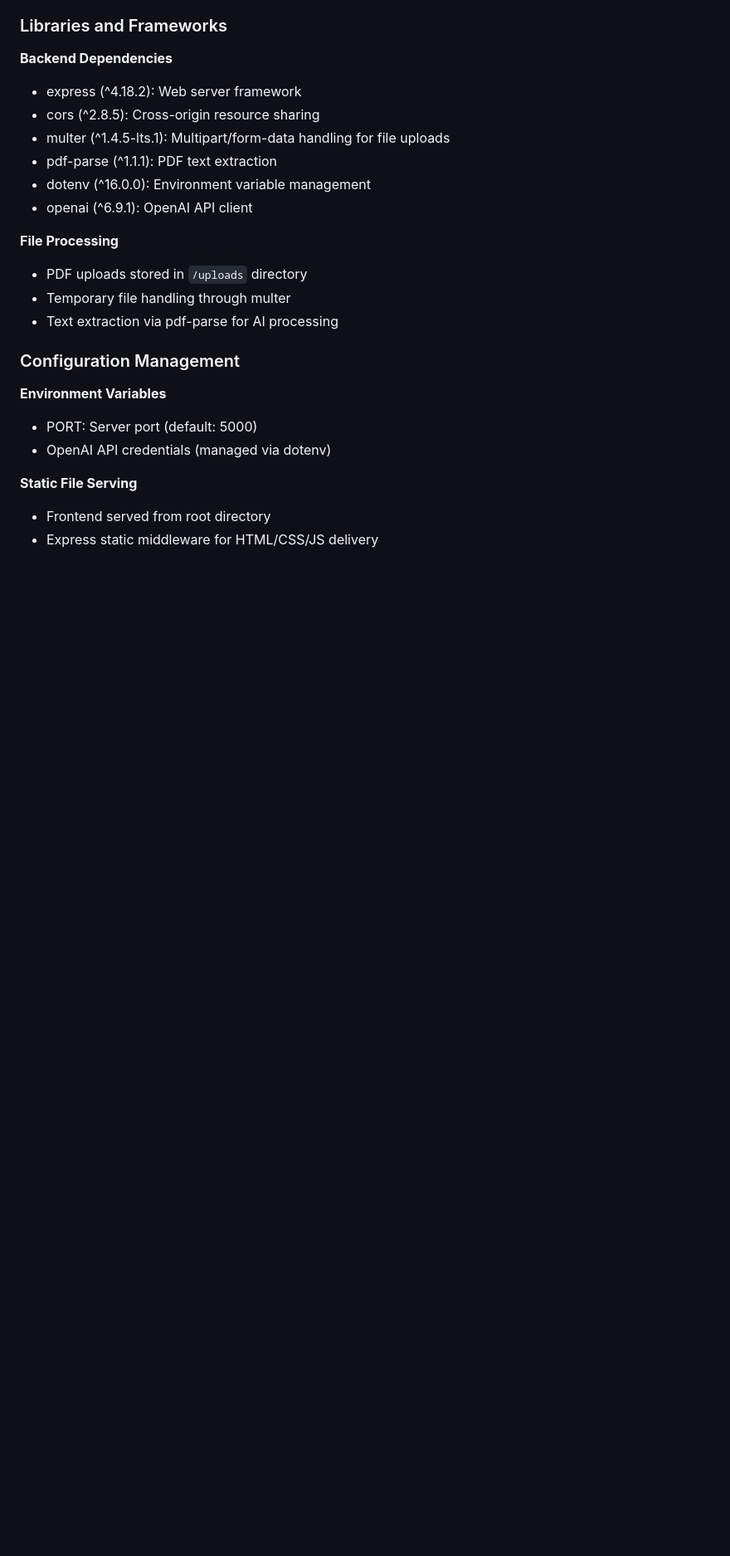
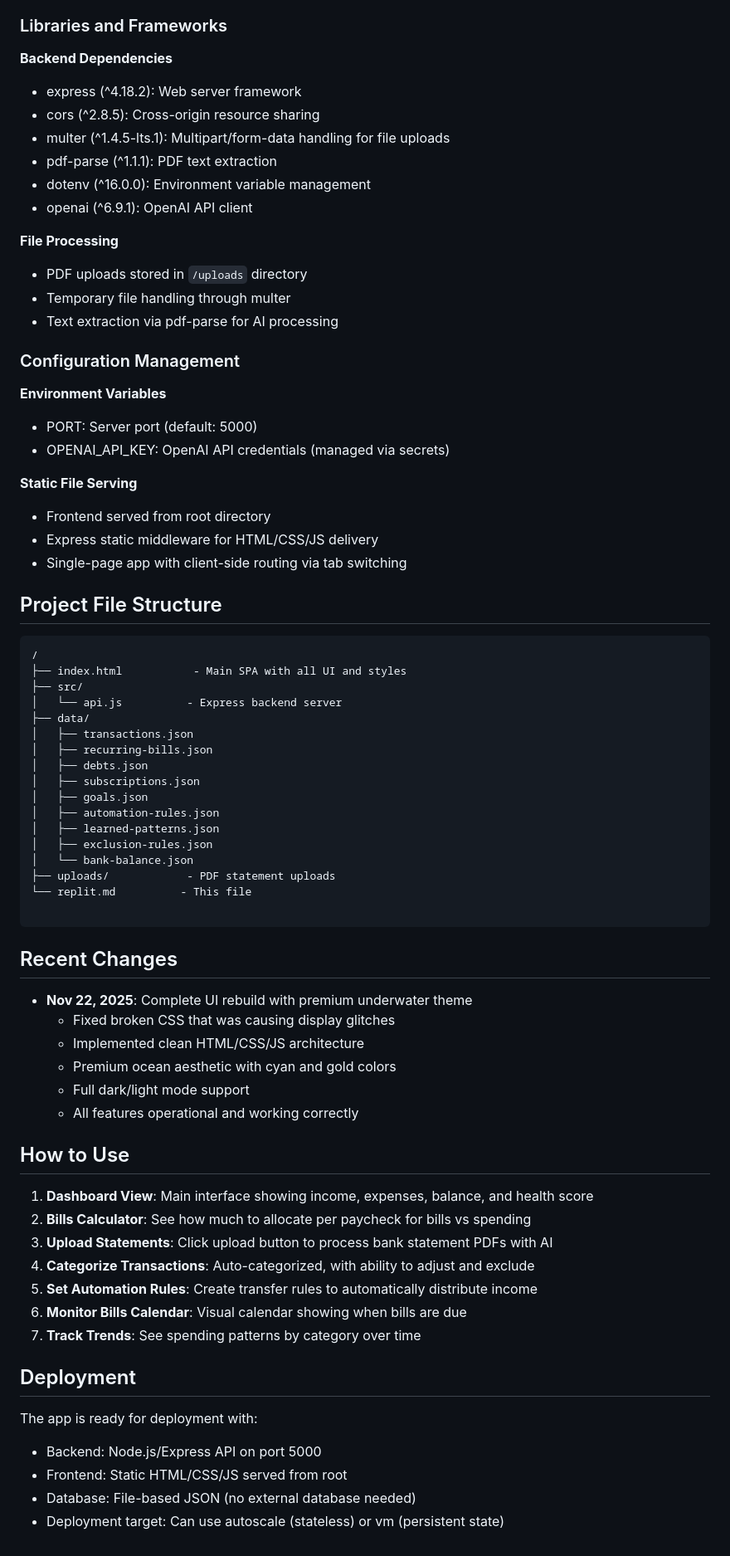
Before and after one commit to bakedpotato4200/Underwater, a Markdown page: replit.md, the part around one of its changes. Shown at 83% size. GitHub-like rendering; blank space fills up the shorter version.

````diff
--- a/replit.md
+++ b/replit.md
@@ -123,8 +152,58 @@ Preferred communication style: Simple, everyday language.
 
 **Environment Variables**
 - PORT: Server port (default: 5000)
-- OpenAI API credentials (managed via dotenv)
+- OPENAI_API_KEY: OpenAI API credentials (managed via secrets)
 
 **Static File Serving**
 - Frontend served from root directory
 - Express static middleware for HTML/CSS/JS delivery
+- Single-page app with client-side routing via tab switching
+
+## Project File Structure
+
+```
+/
+├── index.html           - Main SPA with all UI and styles
+├── src/
+│   └── api.js          - Express backend server
+├── data/
+│   ├── transactions.json
+│   ├── recurring-bills.json
+│   ├── debts.json
+│   ├── subscriptions.json
+│   ├── goals.json
+│   ├── automation-rules.json
+│   ├── learned-patterns.json
+│   ├── exclusion-rules.json
+│   └── bank-balance.json
+├── uploads/            - PDF statement uploads
+└── replit.md          - This file
+
+```
+
+## Recent Changes
+
+- **Nov 22, 2025**: Complete UI rebuild with premium underwater theme
+  - Fixed broken CSS that was causing display glitches
+  - Implemented clean HTML/CSS/JS architecture
+  - Premium ocean aesthetic with cyan and gold colors
+  - Full dark/light mode support
+  - All features operational and working correctly
+
+## How to Use
+
+1. **Dashboard View**: Main interface showing income, expenses, balance, and health score
+2. **Bills Calculator**: See how much to allocate per paycheck for bills vs spending
+3. **Upload Statements**: Click upload button to process bank statement PDFs with AI
+4. **Categorize Transactions**: Auto-categorized, with ability to adjust and exclude
+5. **Set Automation Rules**: Create transfer rules to automatically distribute income
+6. **Monitor Bills Calendar**: Visual calendar showing when bills are due
+7. **Track Trends**: See spending patterns by category over time
+
+## Deployment
+
+The app is ready for deployment with:
+- Backend: Node.js/Express API on port 5000
+- Frontend: Static HTML/CSS/JS served from root
+- Database: File-based JSON (no external database needed)
+- Deployment target: Can use autoscale (stateless) or vm (persistent state)
````
Also changed, not shown: other parts of replit.md (+57 -28 lines).
